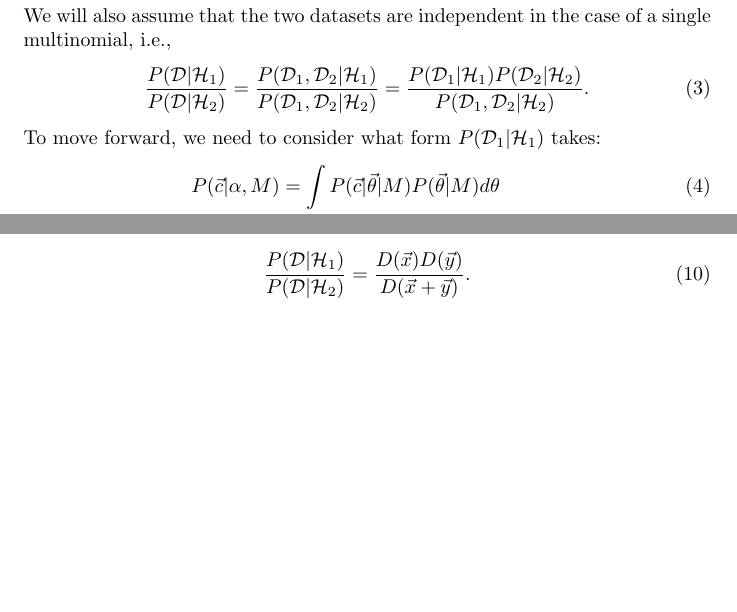
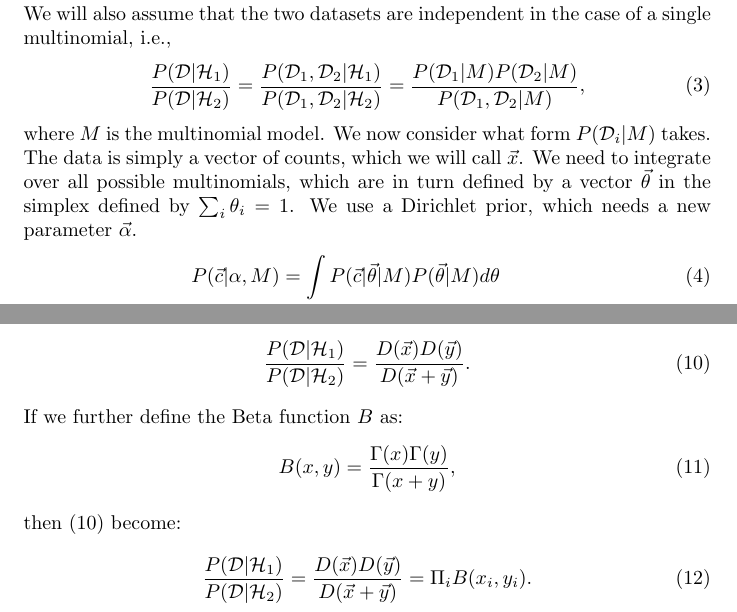
Before and after one commit to luispedro/derivations, a LaTeX document (multinomials.tex): two parts of pages 1 and 2 of 2, joined at a grey line, cut so that both start at the same text, the shorter picture padded with empty space. Compiled offline with pdfLaTeX.

Commit message:
BUG+ENH Fix expression. Add final version

```diff
--- a/multinomials.tex
+++ b/multinomials.tex
@@ -35,11 +35,14 @@ We will also assume that the two datasets are independent in the case of a singl
 \begin{equation}
 \frac{P(\mathcal{D}|\mathcal{H}_1)}{P(\mathcal{D}|\mathcal{H}_2)} =
 \frac{P(\mathcal{D}_1,\mathcal{D}_2|\mathcal{H}_1)}{P(\mathcal{D}_1,\mathcal{D}_2|\mathcal{H}_2)} =
-\frac{P(\mathcal{D}_1|\mathcal{H}_1)P(\mathcal{D}_2|\mathcal{H}_2)}{P(\mathcal{D}_1,\mathcal{D}_2|\mathcal{H}_2)}.
+\frac{P(\mathcal{D}_1|M)P(\mathcal{D}_2|M)}{P(\mathcal{D}_1,\mathcal{D}_2|M)},
 \label{eq:p1p2-overp12}
 \end{equation}
-
-To move forward, we need to consider what form $P(\mathcal{D}_1|\mathcal{H}_1)$ takes:
+where $M$ is the multinomial model. We now consider what form
+$P(\mathcal{D}_i|M)$ takes. The data is simply a vector of counts, which we
+will call~$\vec x$. We need to integrate over all possible multinomials, which
+are in turn defined by a vector~$\vec\theta$ in the simplex defined by $\sum_i
+\theta_i = 1$. We use a Dirichlet prior, which needs a new parameter~$\vec\alpha$.
 \begin{align}
 P(\vec{c}|\alpha,M)
     &= \int P(\vec{c}|\vec{\theta}|M)P(\vec{\theta}|M) d\theta \\
@@ -67,6 +71,17 @@ With another another assumption, namely that $\alpha_i = 0$ (and $D(\vec\alpha)
 = 1$, which implies an improper prior), we can get a nicer expression:
 \begin{equation}
 \frac{P(\mathcal{D}|\mathcal{H}_1)}{P(\mathcal{D}|\mathcal{H}_2)} = \frac{D(\vec{x})D(\vec{y})}{D(\vec{x}+\vec{y})}.
+\label{eq:final-frac-a0}
 \end{equation}
 
+If we further define the Beta function $B$ as:
+\begin{equation}
+B(x,y) = \frac{\Gamma(x)\Gamma(y)}{\Gamma(x+y)},
+\end{equation}
+then (\ref{eq:final-frac-a0}) become:
+\begin{equation}
+\frac{P(\mathcal{D}|\mathcal{H}_1)}{P(\mathcal{D}|\mathcal{H}_2)} =
+        \frac{D(\vec{x})D(\vec{y})}{D(\vec{x}+\vec{y})} =
+        \product_i B(x_i, y_i).
+\end{equation}
 \end{document}
```
Also changed, not shown: multinomials.tex (9 more changed lines).
